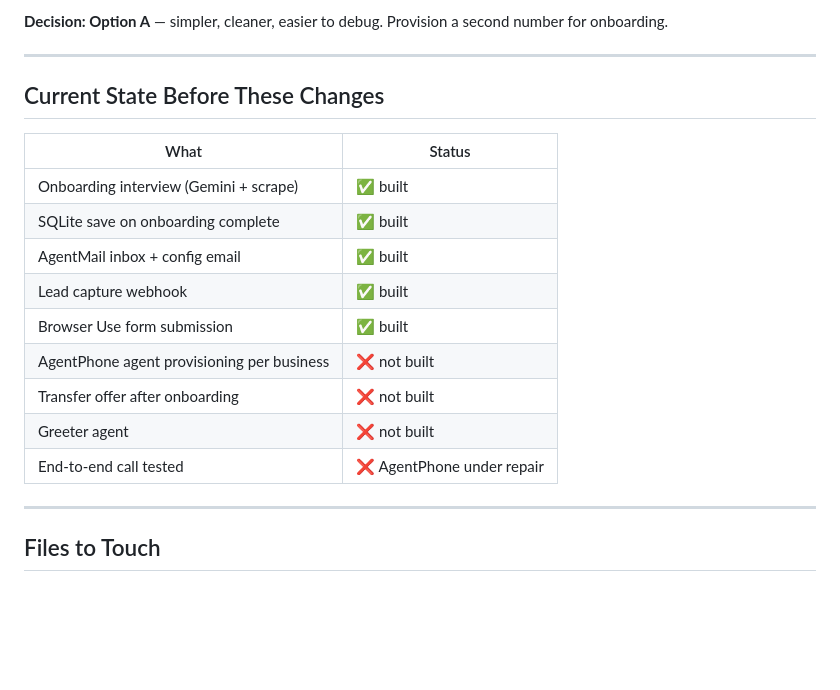
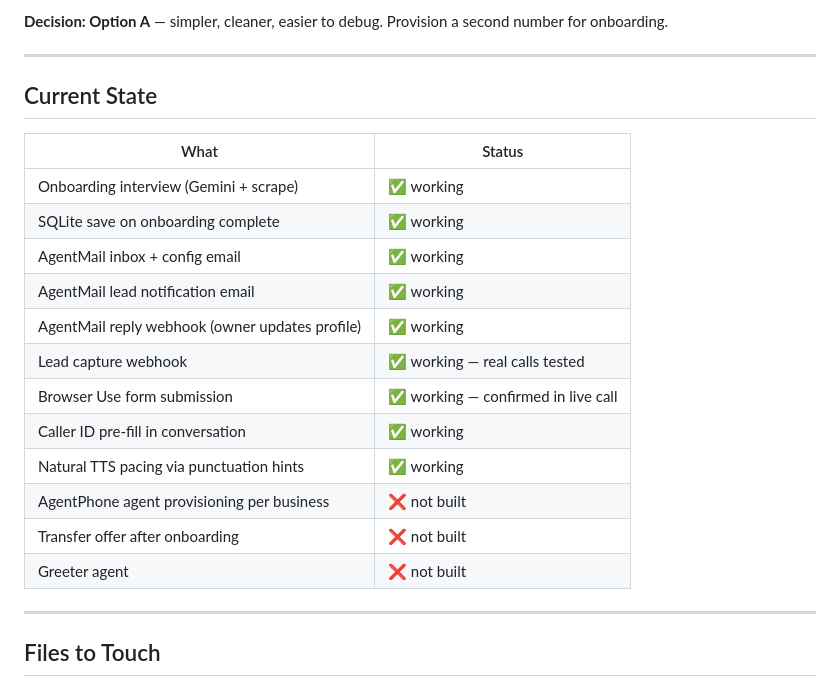
Before and after one commit to AdelBeit/simple-agent-builder, a Markdown page: plans/plan_v1.md, the part around the change. Drawn GitHub-style; blank space fills up the shorter version.

Commit message:
Update plans: 04-current-state with full session 3 recap, plan_v1 status updated

```diff
--- a/plans/plan_v1.md
+++ b/plans/plan_v1.md
@@ -63,19 +63,22 @@ Two options:
 
 ---
 
-## Current State Before These Changes
+## Current State
 
 | What | Status |
 |---|---|
-| Onboarding interview (Gemini + scrape) | ✅ built |
-| SQLite save on onboarding complete | ✅ built |
-| AgentMail inbox + config email | ✅ built |
-| Lead capture webhook | ✅ built |
-| Browser Use form submission | ✅ built |
+| Onboarding interview (Gemini + scrape) | ✅ working |
+| SQLite save on onboarding complete | ✅ working |
+| AgentMail inbox + config email | ✅ working |
+| AgentMail lead notification email | ✅ working |
+| AgentMail reply webhook (owner updates profile) | ✅ working |
+| Lead capture webhook | ✅ working — real calls tested |
+| Browser Use form submission | ✅ working — confirmed in live call |
+| Caller ID pre-fill in conversation | ✅ working |
+| Natural TTS pacing via punctuation hints | ✅ working |
 | AgentPhone agent provisioning per business | ❌ not built |
 | Transfer offer after onboarding | ❌ not built |
 | Greeter agent | ❌ not built |
-| End-to-end call tested | ❌ AgentPhone under repair |
 
 ---
 
```
Also changed, not shown: plans/04-current-state.md (added, +101 -0 lines).
